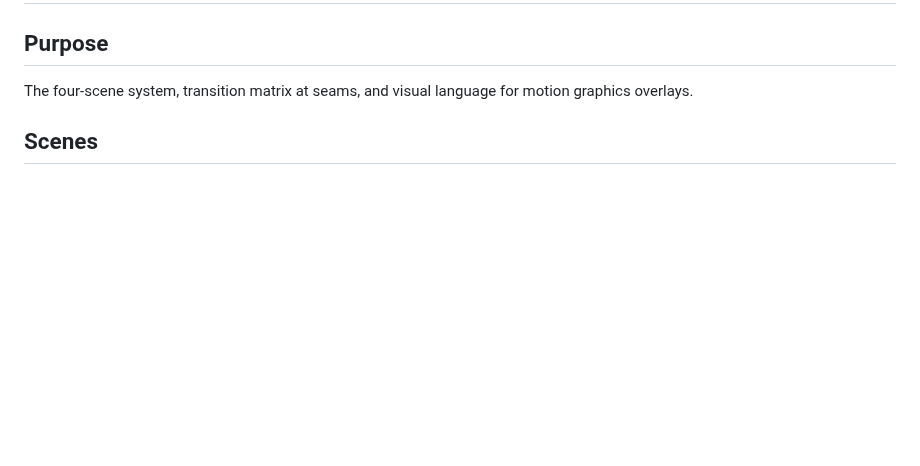
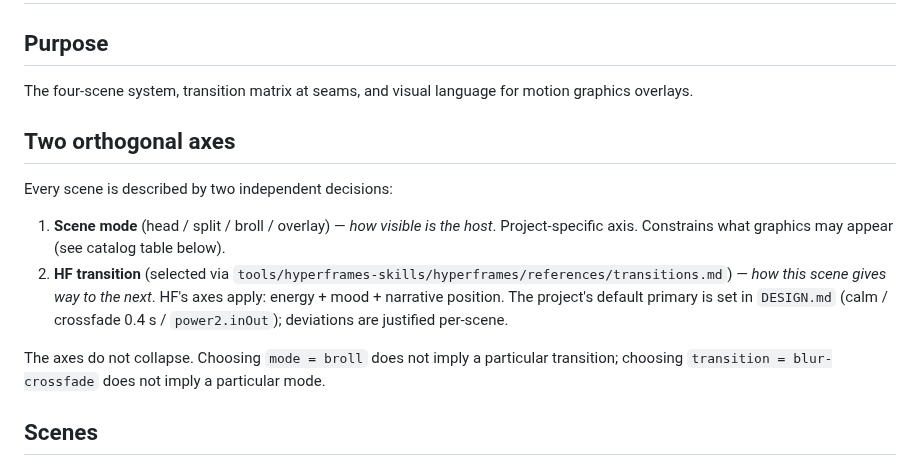
Before and after one commit to sidorovanthon/anticodeguy-video-editing-studio, a Markdown page: standards/motion-graphics.md, the part around the change. Drawn GitHub-style; blank space fills up the shorter version.

Commit message:
standards(motion-graphics): formalise scene_mode vs HF transition as orthogonal axes

```diff
--- a/standards/motion-graphics.md
+++ b/standards/motion-graphics.md
@@ -2,6 +2,15 @@
 
 ## Purpose
 The four-scene system, transition matrix at seams, and visual language for motion graphics overlays.
+
+## Two orthogonal axes
+
+Every scene is described by two independent decisions:
+
+1. **Scene mode** (head / split / broll / overlay) — *how visible is the host*. Project-specific axis. Constrains what graphics may appear (see catalog table below).
+2. **HF transition** (selected via `tools/hyperframes-skills/hyperframes/references/transitions.md`) — *how this scene gives way to the next*. HF's axes apply: energy + mood + narrative position. The project's default primary is set in `DESIGN.md` (calm / crossfade 0.4 s / `power2.inOut`); deviations are justified per-scene.
+
+The axes do not collapse. Choosing `mode = broll` does not imply a particular transition; choosing `transition = blur-crossfade` does not imply a particular mode.
 
 ## Scenes
 - **(a) `head` — plain talking-head** — head fills frame, no overlay.
```
